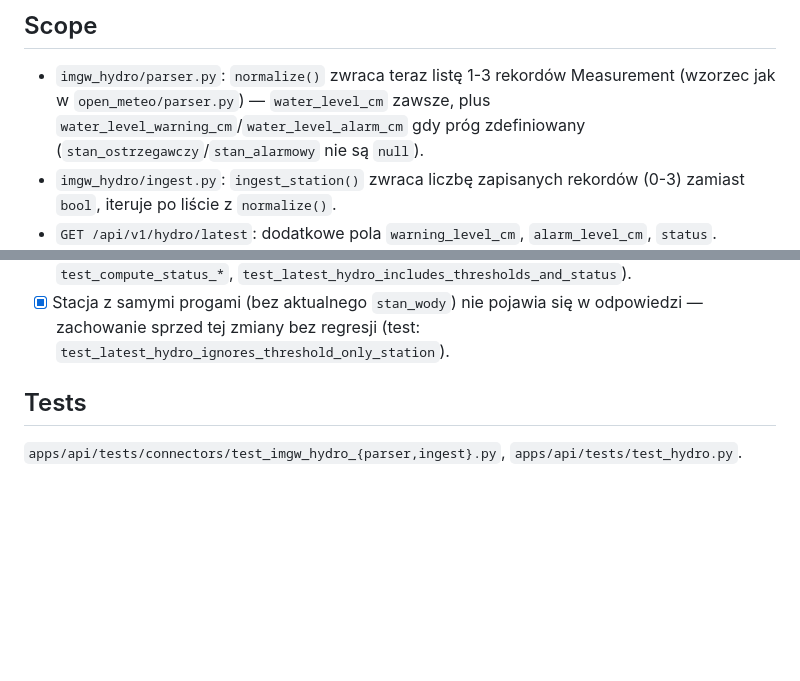
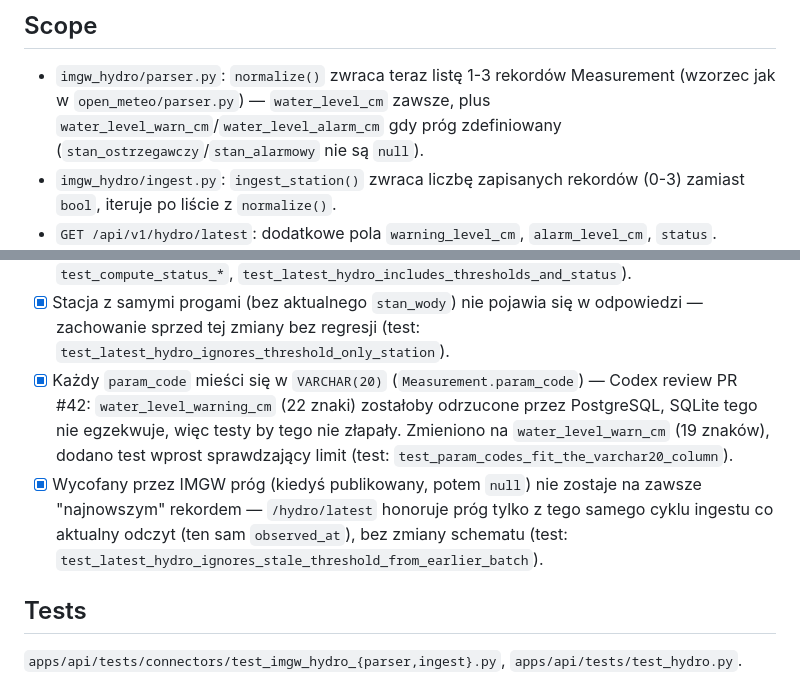
Before and after one commit to LucTroosh/za-oknem, a Markdown page: docs/tasks/TASK-9.3-hydro-warning-alarm-thresholds.md, 2 parts joined by grey strips. Rendered like a GitHub page; blank space fills up the shorter version.

Commit message:
docs(hydro): sync param-code name and add PR #42 review fixes to TASK-9.3

```diff
--- a/docs/tasks/TASK-9.3-hydro-warning-alarm-thresholds.md
+++ b/docs/tasks/TASK-9.3-hydro-warning-alarm-thresholds.md
@@ -13,7 +13,7 @@ Measurement wobec dwóch innych, opublikowanych przez to samo źródło.
 
 - `imgw_hydro/parser.py`: `normalize()` zwraca teraz listę 1-3 rekordów
   Measurement (wzorzec jak w `open_meteo/parser.py`) — `water_level_cm` zawsze,
-  plus `water_level_warning_cm`/`water_level_alarm_cm` gdy próg zdefiniowany
+  plus `water_level_warn_cm`/`water_level_alarm_cm` gdy próg zdefiniowany
   (`stan_ostrzegawczy`/`stan_alarmowy` nie są `null`).
 - `imgw_hydro/ingest.py`: `ingest_station()` zwraca liczbę zapisanych rekordów
   (0-3) zamiast `bool`, iteruje po liście z `normalize()`.
@@ -44,6 +44,17 @@ Measurement wobec dwóch innych, opublikowanych przez to samo źródło.
 - [x] Stacja z samymi progami (bez aktualnego `stan_wody`) nie pojawia się w
       odpowiedzi — zachowanie sprzed tej zmiany bez regresji (test:
       `test_latest_hydro_ignores_threshold_only_station`).
+- [x] Każdy `param_code` mieści się w `VARCHAR(20)` (`Measurement.param_code`)
+      — Codex review PR #42: `water_level_warning_cm` (22 znaki) zostałoby
+      odrzucone przez PostgreSQL, SQLite tego nie egzekwuje, więc testy by
+      tego nie złapały. Zmieniono na `water_level_warn_cm` (19 znaków), dodano
+      test wprost sprawdzający limit (test:
+      `test_param_codes_fit_the_varchar20_column`).
+- [x] Wycofany przez IMGW próg (kiedyś publikowany, potem `null`) nie zostaje
+      na zawsze "najnowszym" rekordem — `/hydro/latest` honoruje próg tylko z
+      tego samego cyklu ingestu co aktualny odczyt (ten sam `observed_at`),
+      bez zmiany schematu (test:
+      `test_latest_hydro_ignores_stale_threshold_from_earlier_batch`).
 
 ## Tests
 
```
Also changed, not shown: docs/data/source-registry.md (+1 -1 lines).
